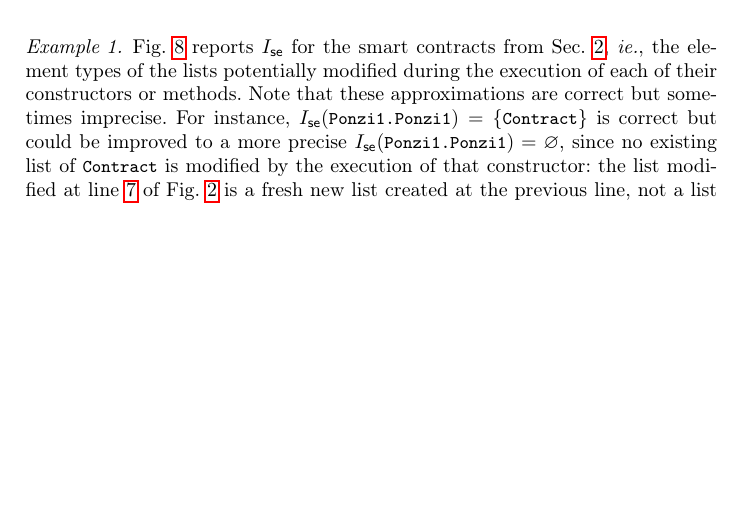
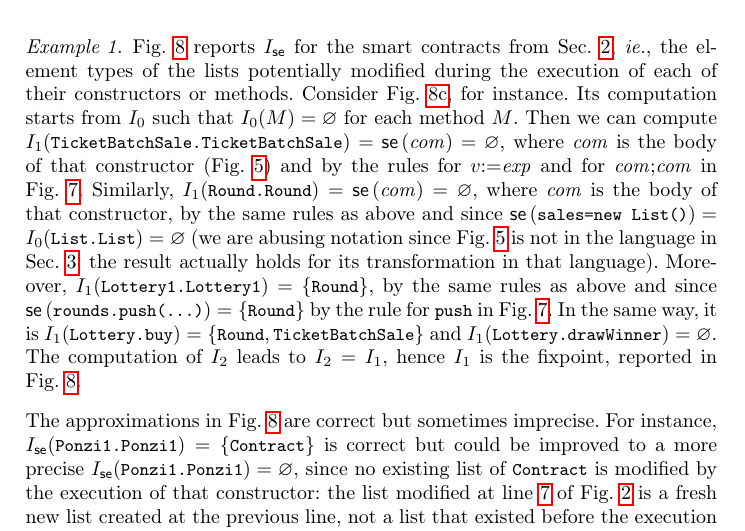
Before and after one commit to spoto/boundedness-analysis, a LaTeX thesis (main.tex, which reads side_effect.tex): part of page 10 of 18, cut so that both start at the same text, the shorter picture padded with empty space. Compiled offline with pdfLaTeX.

Commit message:
Added example of computation of the side-effect analysis

```diff
--- a/side_effect.tex
+++ b/side_effect.tex
@@ -59,14 +59,26 @@ of lists used in each given program is finite.
 \begin{example}\label{ex:side_effect}
   Fig.~\ref{fig:side_effect_examples} reports $\intsideeffect$ for the smart contracts from
   Sec.~\ref{sec:examples}\ie the element types of the lists potentially modified during
-  the execution of each of their constructors or methods. Note that these approximations are correct
-  but sometimes imprecise. For instance, $\intsideeffect(\<Ponzi1.Ponzi1>)=\{\<Contract>\}$
-  is correct but could be improved to a more precise $\intsideeffect(\<Ponzi1.Ponzi1>)=\varnothing$,
-  since no existing list of \<Contract> is modified by the execution of that constructor:
-  the list modified at line~\ref{ponzi1:creator} of Fig.~\ref{fig:ponzi1}
-  is a fresh new list created at the previous line, not a list that existed before the
-  execution of the constructor. These imprecisions could be overcome with more complex analyses,
-  but the results in Fig.~\ref{fig:side_effect_examples} are good enough for our purposes.
+  the execution of each of their constructors or methods.
+  Consider Fig.~\ref{fig:side_effect_lottery1}, for instance.
+  Its computation starts from $I_0$ such that $I_0(M)=\varnothing$ for each method $M$.
+  Then we can compute
+  $I_1(\<TicketBatchSale.TicketBatchSale>)=\sideeffect{\com}=\varnothing$,
+  where $\com$ is the body of that constructor (Fig.~\ref{fig:lottery1}) and
+  by the rules for $\assign{v}{\exp}$ and for $\sequence{\com}{\com}$ in
+  Fig.~\ref{fig:side_effect}. Similarly,
+  $I_1(\<Round.Round>)=\sideeffect{\com}=\varnothing$, where $\com$ is the body of
+  that constructor, by the same rules as above
+  and since $\sideeffect{\<sales=new List()>}=I_0(\<List.List>)=\varnothing$
+  (we are abusing notation since Fig.~\ref{fig:lottery1} is not in the language
+  in Sec.~\ref{sec:syntax}: the result actually holds for its transformation
+  in that language).
+  Moreover, $I_1(\<Lottery1.Lottery1>)=\{\<Round>\}$, by the same rules as above
+  and since $\sideeffect{\<rounds.push(...)>}=\{\<Round>\}$ by the rule for \<push>
+  in Fig.~\ref{fig:side_effect}. In the same way, it is
+  $I_1(\<Lottery.buy>)=\{\<Round>,\<TicketBatchSale>\}$ and
+  $I_1(\<Lottery.drawWinner>)=\varnothing$. The computation of $I_2$ leads to
+  $I_2=I_1$, hence $I_1$ is the fixpoint, reported in Fig.~\ref{fig:side_effect_examples}.
   %
   \begin{figure}[t]
     \begin{center}
@@ -107,0 +120,8 @@ In the following, we just assume that $I_\mathsf{se}$ has been computed.
+The approximations in Fig.~\ref{fig:side_effect_examples} are correct
+but sometimes imprecise. For instance, $\intsideeffect(\<Ponzi1.Ponzi1>)=\{\<Contract>\}$
+is correct but could be improved
+to a more precise $\intsideeffect(\<Ponzi1.Ponzi1>)=\varnothing$,
+since no existing list of \<Contract> is modified by the execution of that constructor:
+the list modified at line~\ref{ponzi1:creator} of Fig.~\ref{fig:ponzi1}
+is a fresh new list created at the previous line, not a list that existed before the
+execution of the constructor.
```
Also changed, not shown: side_effect.tex (9 more changed lines).
